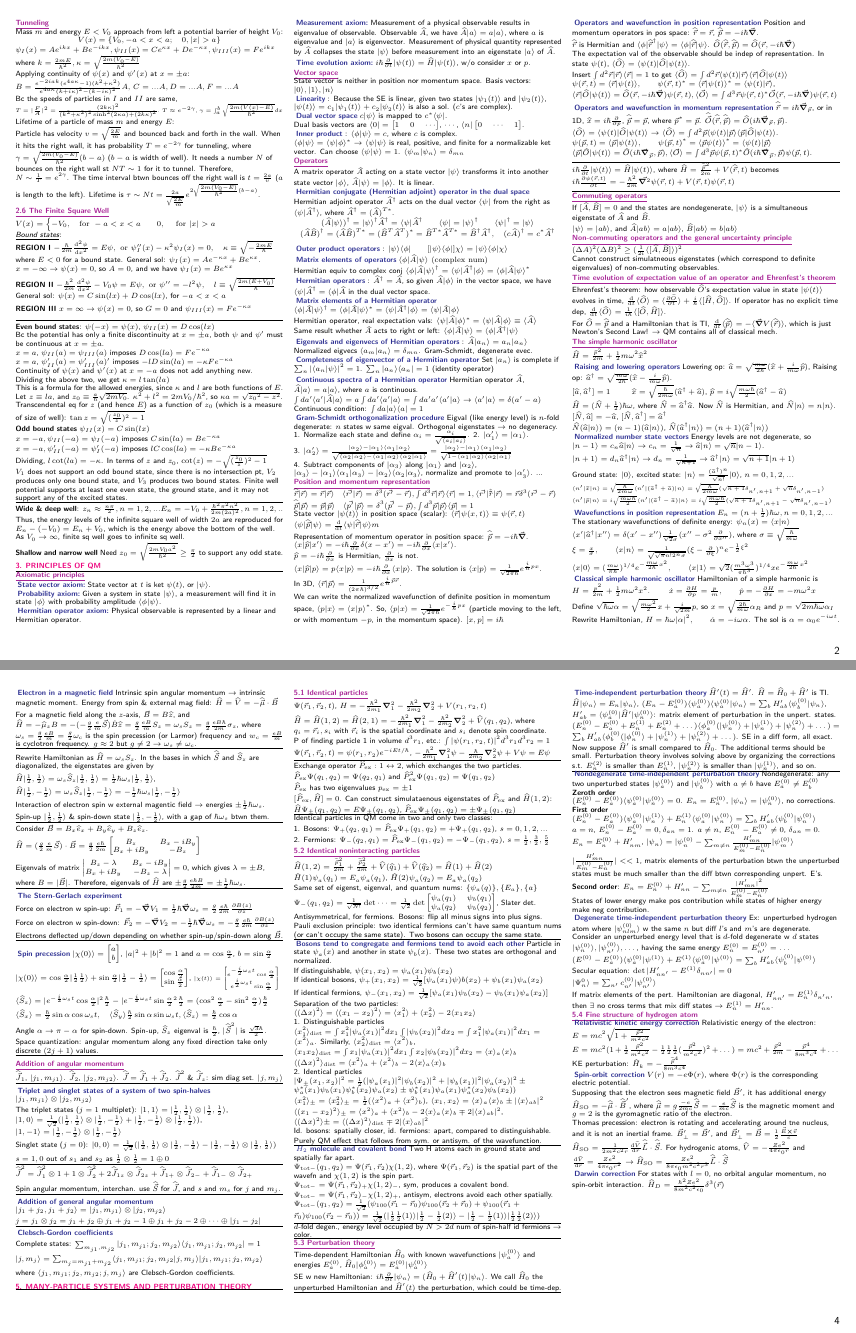
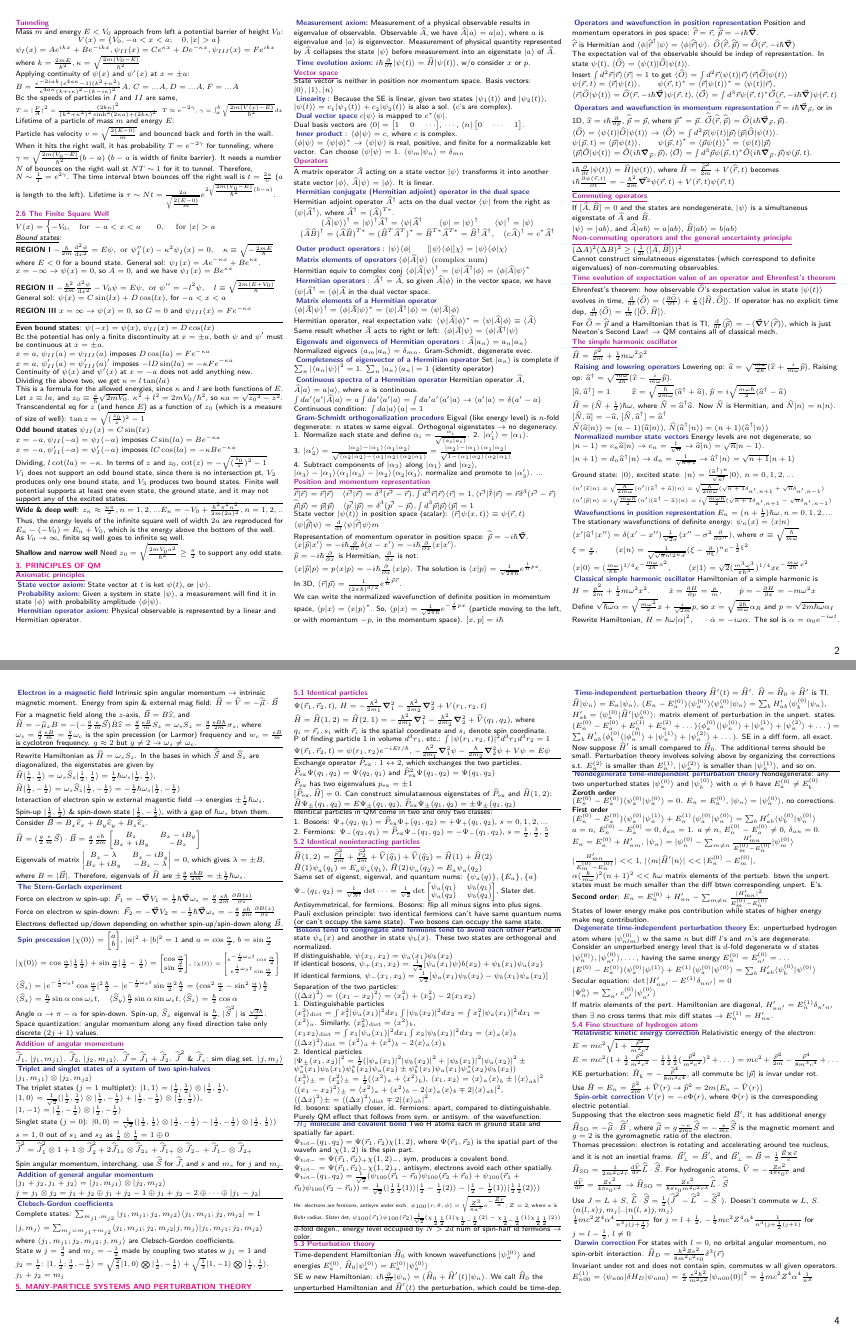
Before and after one commit to maggi3wang/physics-143a, a LaTeX document (final/main.tex, which reads final/sections/2-time-independent-schrodinger-equation.tex, final/sections/4-three-dimensional-systems.tex, final/sections/5-many-particle-systems-and-perturbation-theory.tex): pages 2 and 4 of 4, joined at a grey line. Compiled offline with pdfLaTeX.

Commit message:
almost ready for tomorrow

```diff
--- a/final/sections/2-time-independent-schrodinger-equation.tex
+++ b/final/sections/2-time-independent-schrodinger-equation.tex
@@ -339,7 +339,7 @@ $T \approx e^{-2 \gamma}$, $\gamma = \int_{a}^{b} \sqrt{\frac{2m (V(x) - E)}{\hb
 \scriptsize
 
 Lifetime of a particle of mass $m$ and energy $E$: \\
-Particle has velocity $v = \sqrt{\frac{2E}{m}}$ and bounced back and forth in the wall. When it hits the right wall, it has probability $T=e^{-2\gamma}$ for tunneling, where $\gamma = \sqrt{\frac{2m(V_0 - E)}{\hbar^2}}(b-a)$ ($b-a$ is width of well). It needs a number $N$ of bounces on the right wall st $NT \sim 1$ for it to tunnel. Therefore, $N \sim \frac{1}{T} = e^{2\gamma}$. The time interval btwn bounces off the right wall is $t = \frac{2a}{v}$ ($a$ is length to the left). Lifetime is $\tau \sim Nt = \frac{2a}{\sqrt{\frac{2E}{m}}} e^{2 \sqrt{\frac{2m(V_0 - E)}{\hbar^2}} (b-a)}$.
+Particle has velocity $v = \sqrt{\frac{2(E-0)}{m}}$ and bounced back and forth in the wall. When it hits the right wall, it has probability $T=e^{-2\gamma}$ for tunneling, where $\gamma = \sqrt{\frac{2m(V_0 - E)}{\hbar^2}}(b-a)$ ($b-a$ is width of finite barrier). It needs a number $N$ of bounces on the right wall st $NT \sim 1$ for it to tunnel. Therefore, $N \sim \frac{1}{T} = e^{2\gamma}$. The time interval btwn bounces off the right wall is $t = \frac{2a}{v}$ ($a$ is length to the left). Lifetime is $\tau \sim Nt = \frac{2a}{\sqrt{\frac{2(E-0)}{m}}} e^{2 \sqrt{\frac{2m(V_0 - E)}{\hbar^2}} (b-a)}$.
 
 \subsection{\underline{2.6 The Finite Square Well}}
 $V(x) =
--- a/final/sections/4-three-dimensional-systems.tex
+++ b/final/sections/4-three-dimensional-systems.tex
@@ -437,7 +437,7 @@ $s=1, 0$ out of $s_1$ and $s_2$ as $\frac{1}{2} \otimes \frac{1}{2} = 1 \oplus 0
 
 $\widehat{\vec{J}}^2 = \widehat{\vec{J}}^2_1 \otimes 1 + 1 \otimes \widehat{\vec{J}}_2^2 + 2 \widehat{\vec{J}}_{1z} \otimes \widehat{\vec{J}}_{2z} + \widehat{\vec{J}}_{1+} \otimes \widehat{\vec{J}}_{2-} + \widehat{\vec{J}}_{1-} \otimes \widehat{\vec{J}}_{2+}$
 
-Spin angular momentum, interchan. use $\widehat{\vec{S}}$ for $\widehat{\vec{J}}$, and $s$ and $m_s$ for $j$ and $m_j$.
+Spin angular momentum, interchang. use $\widehat{\vec{S}}$ for $\widehat{\vec{J}}$, and $s$ and $m_s$ for $j$ and $m_j$.
 
 \hrule height 0.05pt
 
@@ -460,3 +460,5 @@ Complete states: $\sum_{m_{j1}, m_{j2}} |j_1, m_{j1}; j_2, m_{j2} \rangle \langl
 $|j, m_j \rangle = \sum_{m_j = m_{j1} + m_{j2}} \langle j_1, m_{j1}; j_2, m_{j2} | j, m_j \rangle | j_1, m_{j1}; j_2, m_{j2} \rangle$
 
 where $\langle j_1, m_{j1}; j_2, m_{j2}; j, m_j \rangle$ are Clebsch-Gordon coefficients.
+
+State w $j=\frac{3}{2}$ and $m_j = -\frac{1}{2}$ made by coupling two states w $j_1 = 1$ and $j_2 = \frac{1}{2}$: $|1, \frac{1}{2}; \frac{3}{2}, -\frac{1}{2} \rangle = \sqrt{\frac{2}{3}} | 1, 0 \rangle \bigotimes | \frac{1}{2}, -\frac{1}{2} \rangle + \sqrt{\frac{1}{3}} | 1, -1 \rangle \bigotimes | \frac{1}{2}, \frac{1}{2} \rangle$. $j_1 + j_2 = m_j$
--- a/final/sections/5-many-particle-systems-and-perturbation-theory.tex
+++ b/final/sections/5-many-particle-systems-and-perturbation-theory.tex
@@ -89,6 +89,11 @@ $\Psi_{\textrm{tot}-} = \Psi(\vec{r}_1, \vec{r}_2)_{-} \chi(1, 2)_{+}$, antisym,
 
 $\Psi_{\textrm{tot}-}(q_1, q_2) = \frac{1}{\sqrt{2}}(\psi_{100}(\vec{r}_1 - \vec{r}_0) \psi_{100}(\vec{r}_2 + \vec{r}_0) + \psi_{100}(\vec{r}_1 + \vec{r}_0) \psi_{100}(\vec{r}_2 - \vec{r}_0)) = \frac{1}{\sqrt{2}} (|\frac{1}{2} \frac{1}{2} (1) \rangle | \frac{1}{2} -\frac{1}{2} (2) \rangle - | \frac{1}{2} -\frac{1}{2}(1) \rangle | \frac{1}{2} \frac{1}{2} (2) \rangle)$
 
+\tiny
+He: electrons are fermions, antisym under exch. $\psi_{100}(r, \theta, \phi) = \sqrt{\frac{Z^3}{\pi a^3} e^{-\frac{Zr}{a}}}$, $Z=2$, where $a$ is Bohr radius. Slater det, $\psi_{100}(\vec{r}_1) \psi_{100}(\vec{r}_2) \frac{1}{\sqrt{2}} (\chi_{\frac{1}{2} \frac{1}{2}} (1) \chi_{\frac{1}{2} -\frac{1}{2}} (2) - \chi_{\frac{1}{2} -\frac{1}{2}}(1) \chi_{\frac{1}{2} \frac{1}{2}} (2))$
+
+\scriptsize
+
 \hrule height 0.07pt
 
 $d$-fold degen., energy level occupied by $N > 2d$ num of spin-half id fermions $\rightarrow$ color.
@@ -131,7 +136,7 @@ $a \neq n$, $E_n^{(0)} - E_a^{(0)} \neq 0$, $\delta_{an} = 0$.
 
 $E_n = E_n^{(0)} + H'_{nm}$, $|\psi_n \rangle = | \psi_n^{(0)} - \sum_{m \neq n} \frac{H'_{mn}}{E^{(0)}_m - E^{(0)}_n} | \psi_m^{(0)} \rangle$
 
-$|\frac{H'_{mn}}{E_m^{(0)} - E_n^{(0)}}| << 1$, matrix elements of the perturbation btwn the unperturbed states must be much smaller than the diff btwn corresponding unpert. E's.
+$|\frac{H'_{mn}}{E_m^{(0)} - E_n^{(0)}}| << 1$, $|\langle m | \widehat{H}' | n \rangle | << |E_n^{(0)} - E_m^{(0)}|$, $\alpha (\frac{\hbar}{m \omega})^2 (n+1)^2 << \hbar \omega$ matrix elements of the perturb. btwn the unpert. states must be much smaller than the diff btwn corresponding unpert. E's.
 
 \textbf{Second order}:
 $E_n = E_n^{(0)} + H'_{nn} - \sum_{m \neq n} \frac{|H'_{mn}|^2}{E_m^{(0)} - E_n^{(0)}}$
@@ -162,7 +167,9 @@ Relativistic energy of the electron: $E = mc^2 \sqrt{1 + \frac{\vec{p}^2}{m^2 c^
 
 $E = mc^2(1 + \frac{1}{2} \frac{\vec{p}^2}{m^2 c^2} - \frac{1}{2}\frac{1}{2}\frac{1}{2} (\frac{\vec{p}^2}{m^2 c^2})^2 + \dots) = mc^2 + \frac{\vec{p}^2}{2m} - \frac{\vec{p}^4}{8m^3c^4} + \dots$
 
-KE perturbation: $\widehat{H}_k = -\frac{\widehat{\vec{p}}^4}{8 m^3 c^4}$
+KE perturbation: $\widehat{H}_k = -\frac{\widehat{\vec{p}}^4}{8 m^3 c^4}$, all commute bc $|\vec{p}|$ is invar under rot.
+
+Use $\widehat{H} = E_n = \frac{\widehat{p}^2}{2m} + \widehat{V}(r) \rightarrow \widehat{p}^2 = 2m(E_n - \widehat{V}(r))$
 
 \subsubsection{Spin-orbit correction}
 
@@ -175,7 +182,17 @@ Thomas precession: electron is rotating and accelerating around tne nucleus, and
 $\widehat{H}_{\textrm{SO}} = \frac{1}{2m^2c^2 r} \dv{\widehat{V}}{r} \widehat{\vec{L}} \cdot \widehat{\vec{S}}$. For hydrogenic atoms, $\widehat{V} = -\frac{Ze^2}{4 \pi \epsilon_0 r}$ and $\dv{\widehat{V}}{r} = \frac{Ze^2}{4 \pi \epsilon_0 r^2}$
 $\rightarrow \widehat{H}_{\textrm{SO}} = \frac{Ze^2}{8 \pi \epsilon_0 m^2 c^2 r^3} \widehat{\vec{L}} \cdot \widehat{\vec{S}}$
 
+Use $J=L+S$, $\widehat{\vec{L}} \cdot \widehat{\vec{S}} = \frac{1}{2} (\widehat{\vec{J}}^2 - \widehat{\vec{L}}^2 - \widehat{\vec{S}}^2)$. Doesn't commute w $L$, $S$.
+
+$\langle n(l,s)j,m_j|..|n(l,s)j, m_j\rangle$
+
+$\frac{1}{4} mc^2 Z^4 \alpha^4 \frac{1}{n^3 j(j+\frac{1}{2})}$ for $j=l+\frac{1}{2}$, $-\frac{1}{4} mc^2 Z^4 \alpha^4 \frac{1}{n^3 (j+\frac{1}{2}(j+1)}$ for $j=l - \frac{1}{2}$, $l\neq 0$
+
 \subsubsection{Darwin correction}
 
 For states with $l=0$, no orbital angular momentum, no spin-orbit interaction.
 $\widehat{H}_D = \frac{\hbar^2 Z e^2}{8 m^2 c^2 \epsilon_0} \delta^3 (\vec{r})$
+
+Invariant under rot and does not contain spin, commutes w all given operators.
+
+$E_{n00}^{(1)} = \langle \psi_{n00} | \delta H_D | \psi_{n00} \rangle = \frac{\pi}{2} \frac{e^2 \hbar^2}{m^2 c^2} |\psi_{n00}(0)|^2 = \frac{1}{2} mc^2 Z^4 \alpha^4 \frac{1}{n^3}$
```
Also changed, not shown: final/main.pdf, final/sections/2-time-independent-schrodinger-equation.tex (2 more changed lines), final/sections/4-three-dimensional-systems.tex (4 more changed lines), final/sections/5-many-particle-systems-and-perturbation-theory.tex (2 more changed lines).
